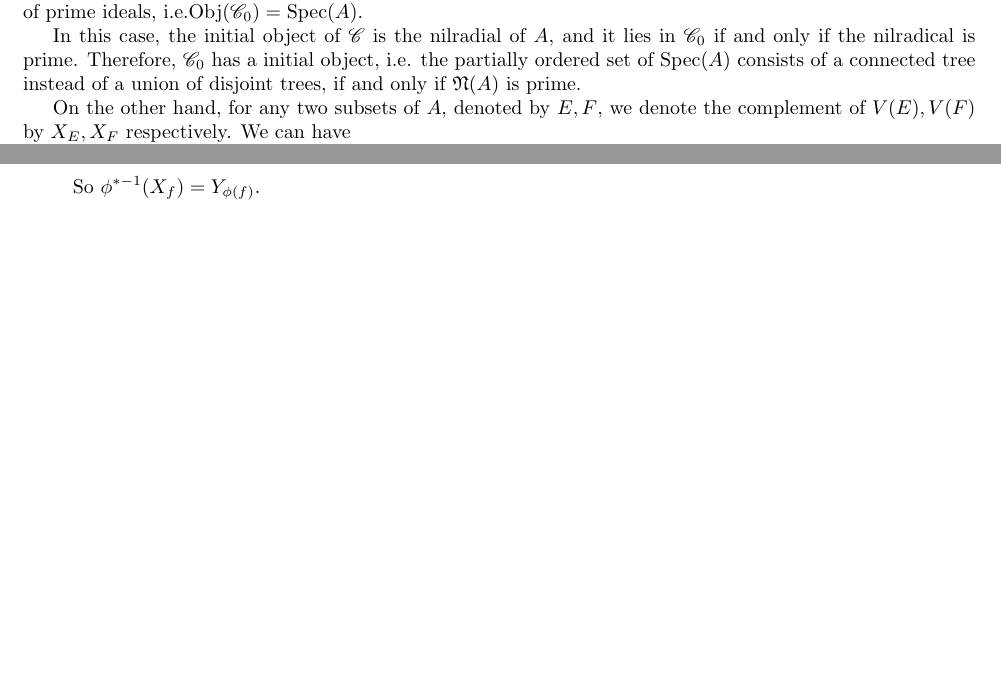
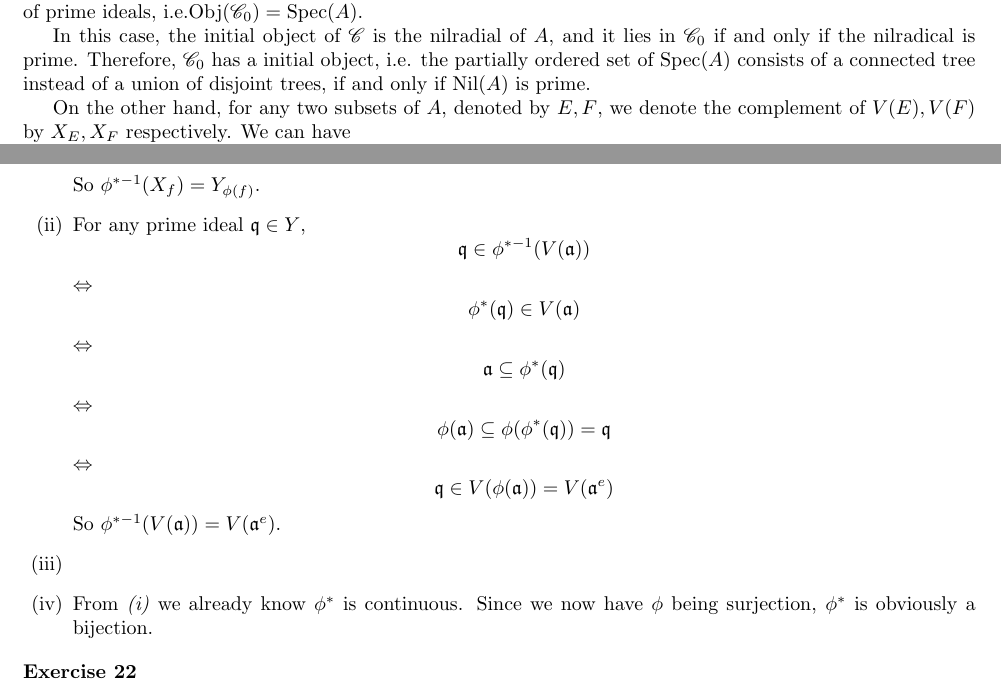
Before and after one commit to Flandre71/Introduction-to-Commutative-Algebra_Solutions, a LaTeX document (Chapter 1 - Rings and Ideals.tex): two parts of pages 7 and 8 of 8, joined at a grey line, cut so that both start at the same text, the shorter picture padded with empty space. Compiled offline with pdfLaTeX.

Commit message:
Ex-1.21 edited

```diff
--- a/Chapter 1 - Rings and Ideals.tex
+++ b/Chapter 1 - Rings and Ideals.tex
@@ -8,6 +8,7 @@
 \usepackage{mathrsfs}
 \usepackage{enumitem}
 \usepackage{blkarray}
+\usepackage{tikz-cd}
 \newtheorem{remark}{Remark}
 \newtheoremstyle{breakstyle}
     {5pt}
@@ -21,6 +22,7 @@
 \theoremstyle{breakstyle}
 \newtheorem{exercise}{Exercise}
 \DeclareMathOperator{\rad}{Rad}
+\DeclareMathOperator{\nil}{Nil}
 \DeclareMathOperator{\obj}{Obj}
 \DeclareMathOperator{\spec}{Spec}
 \title{Chapter 1 - Rings and Ideals}
@@ -592,7 +594,7 @@ $$
     and it lies in $\mathscr{C}_{0}$ if and only if the nilradical is prime.
     Therefore, $\mathscr{C}_{0}$ has a initial object,
     i.e. the partially ordered set of $\spec(A)$ consists of a connected tree instead of a union of disjoint trees,
-    if and only if $\mathfrak{N}(A)$ is prime.
+    if and only if $\nil(A)$ is prime.
 
     On the other hand, for any two subsets of $A$, denoted by $E,F$,
     we denote the complement of $V(E),V(F)$ by $X_{E},X_{F}$ respectively.
@@ -647,7 +655,59 @@ $$
             \mathfrak{q}\in Y_{\phi_{(f)}}
             $$
             So $\phi^{*-1}(X_{f})=Y_{\phi(f)}$.
+        \item
+            For any prime ideal $\mathfrak{q}\in Y$,
+            $$
+            \mathfrak{q}\in \phi^{*-1}(V(\mathfrak{a}))
+            $$
+            $\Leftrightarrow$
+            $$
+            \phi^{*}(\mathfrak{q})\in V(\mathfrak{a})
+            $$
+            $\Leftrightarrow$
+            $$
+            \mathfrak{a}\subseteq \phi^{*}(\mathfrak{q})
+            $$
+            $\Leftrightarrow$
+            $$
+             \phi(\mathfrak{a})\subseteq \phi(\phi^{*}(\mathfrak{q}))=\mathfrak{q}
+            $$
+            $\Leftrightarrow$
+            $$
+            \mathfrak{q}\in V(\phi(\mathfrak{a}))=V(\mathfrak{a}^{e})
+            $$
+            So $\phi^{*-1}(V(\mathfrak{a}))=V(\mathfrak{a}^{e})$.
+        \item
+            % $$
+            % \mathfrak{b}\in V(\mathfrak{b})
+            % $$
+            % $\Rightarrow$
+            % $$
+            % \phi^{*}(\mathfrak{b})\in \phi^{*}(V(\mathfrak{b}))
+            % $$
+            % $\Rightarrow$
+            % $$
+            % V(\phi^{*}(\mathfrak{b}))\supseteq \overline{\phi^{*}(V(\mathfrak{b}))}
+            % $$
+            % We prove by contradiction and suppose
+            % $$
+            % \overline{\phi^{*}(V(\mathfrak{b}))}=V(\mathfrak{a'})\subsetneq V(\phi^{*}(\mathfrak{b}))
+            % $$
+            % Therefore $\mathfrak{a'}\supsetneq\phi^{*}(\mathfrak{b})$.
+            % However, $\overline{\phi^{*}(V(\mathfrak{b}))}=V(\mathfrak{a'})$ indicate that $\forall I\in \phi^{*}(V(\mathfrak{b})),\mathfrak{a'}\subseteq I$.
+            % Let $I=\phi^{*}(b)$, we obtain
+            % $$
+            % \mathfrak{a'}\subseteq \phi^{*}(b)
+            % $$
+            % Contradictory!
+        \item From \emph{(i)} we already know $\phi^{*}$ is continuous.
+            Since we now have $\phi$ being surjection,
+            $\phi^{*}$ is obviously a bijection.
     \end{enumerate}
 \end{exercise}
 
+\begin{exercise}
+
+\end{exercise}
+
 \end{document}
```
Also changed, not shown: Chapter 1 - Rings and Ideals.pdf, Chapter 1 - Rings and Ideals.tex (8 more changed lines).
